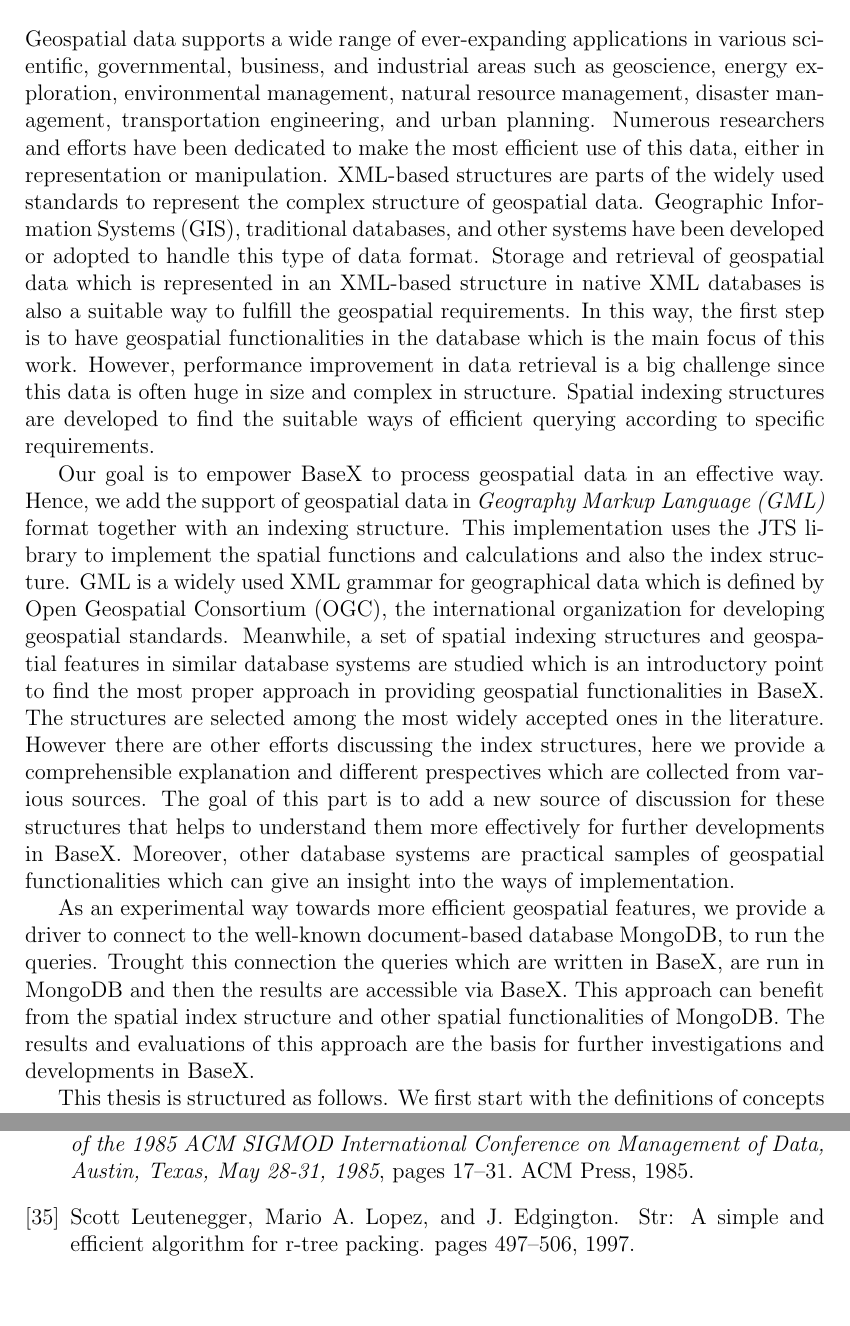
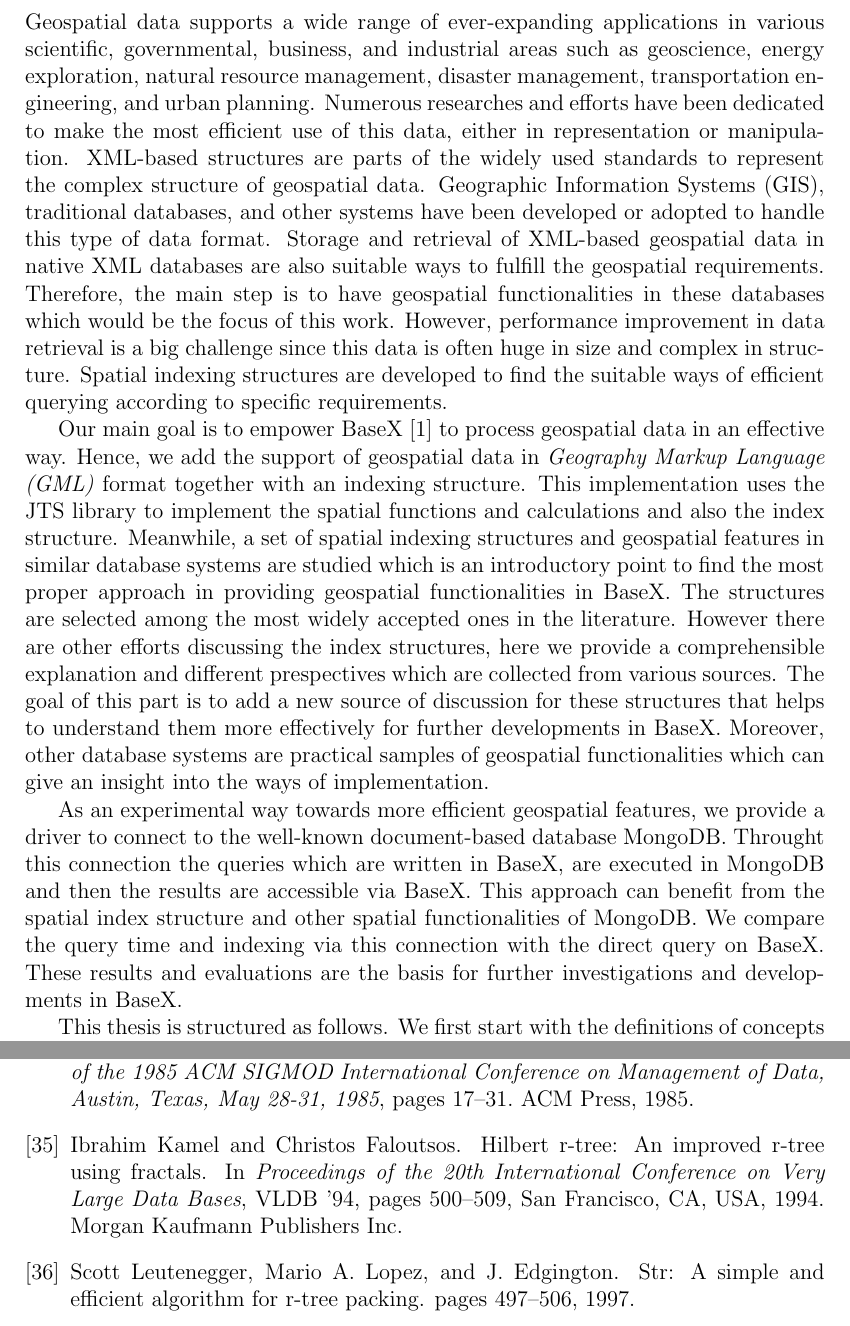
Before and after one commit to Masoumeh/MasterThesis, a LaTeX document (writing/Tex/GeoSpatialinBaseX.tex): two parts of pages 5 and 60 of 66, joined at a grey line, cut so that both start at the same text, the shorter picture padded with empty space. Compiled offline with pdfLaTeX.

Commit message:
introduction reviewed

```diff
--- a/writing/Tex/GeoSpatialinBaseX.tex
+++ b/writing/Tex/GeoSpatialinBaseX.tex
@@ -121,12 +121,12 @@
 \newpage
 \section{Introduction}
 \setcounter{page}{1}
-Geospatial data supports a wide range of ever-expanding applications in various scientific, governmental, business, and industrial areas such as geoscience, energy exploration, environmental management, natural resource management, disaster management, transportation engineering, and urban planning.
-Numerous researchers and efforts have been dedicated to make the most efficient use of this data, either in representation or manipulation.
+Geospatial data supports a wide range of ever-expanding applications in various scientific, governmental, business, and industrial areas such as geoscience, energy exploration, natural resource management, disaster management, transportation engineering, and urban planning.
+Numerous researches and efforts have been dedicated to make the most efficient use of this data, either in representation or manipulation.
 XML-based structures are parts of the widely used standards to represent the complex structure of geospatial data.
 Geographic Information Systems (GIS), traditional databases, and other systems have been developed or adopted to handle this type of data format.
-Storage and retrieval of geospatial data which is represented in an XML-based structure in native XML databases is also a suitable way to fulfill the geospatial requirements.
-In this way, the first step is to have geospatial functionalities in the database which is the main focus of this work.
+Storage and retrieval of XML-based geospatial data in native XML databases are also suitable ways to fulfill the geospatial requirements.
+Therefore, the main step is to have geospatial functionalities in these databases which would be the focus of this work.
 %main focuse of the current work is to add geospatial features in BaseX while investigating an insight some similar database systems in this topic.
 However, performance improvement in data retrieval is a big challenge since this data is often huge in size and complex in structure.
 Spatial indexing structures are developed to find the suitable ways of efficient querying according to specific requirements.
@@ -134,15 +134,18 @@
 %BaseX~\cite{www/basex} is a high-performance XML database which is developed in Konstanz university.
 %It has a powerful text processor as well as the full support
 %for XQuery~\cite{www/xquery,www/xqueryfun} language according to \cite{conf/xsym/GrunGHS09}.
-Our goal is to empower BaseX to process geospatial data in an effective way.
+Our main goal is to empower BaseX~\cite{www/basex} to process geospatial data in an effective way.
 Hence, we add the support of geospatial data in \emph{Geography Markup Language (GML)} format together with an indexing structure. This implementation uses the JTS library to implement the spatial functions and calculations and also the index structure.
-GML is a widely used XML grammar for geographical data which is defined by Open Geospatial Consortium (OGC), the international organization for developing geospatial standards.
+%GML is a widely used XML grammar for geographical data which is defined by Open Geospatial Consortium (OGC), the international organization for developing geospatial standards.
 %Having the geospatial data in BaseX, the query can be done over them.
 Meanwhile, a set of spatial indexing structures and geospatial features in similar database systems are studied which is an introductory point
 to find the most proper approach in providing geospatial functionalities in BaseX. The structures are selected among the most widely accepted ones in the literature. However there are other efforts discussing the index structures, here we provide a comprehensible explanation and different prespectives which are collected from various sources. The goal of this part is to add a new source of discussion for these structures that helps to understand them more effectively for further developments in BaseX. Moreover, other database systems are practical samples of geospatial functionalities which can give an insight into the ways of implementation.
 
 As an experimental way towards more efficient geospatial features,
-we provide a driver to connect to the well-known document-based database MongoDB, to run the queries. Trought this connection the queries which are written in BaseX, are run in MongoDB and then the results are accessible via BaseX. This approach can benefit from the spatial index structure and other spatial functionalities of MongoDB. The results and evaluations of this approach are the basis for further investigations and developments in BaseX.
+we provide a driver to connect to the well-known document-based database MongoDB.
+Throught this connection the queries which are written in BaseX, are executed in MongoDB and then the results are accessible via BaseX. This approach can benefit from the spatial index structure and other spatial functionalities of MongoDB.
+We compare the query time and indexing via this connection with the direct query on BaseX.
+These results and evaluations are the basis for further investigations and developments in BaseX.
 %time complexity is especially of great interest.
 %We talk about the motivations to ....
 %chera XML khube.......
```
Also changed, not shown: writing/Tex/GeoSpatialinBaseX.tex (3 more changed lines).
